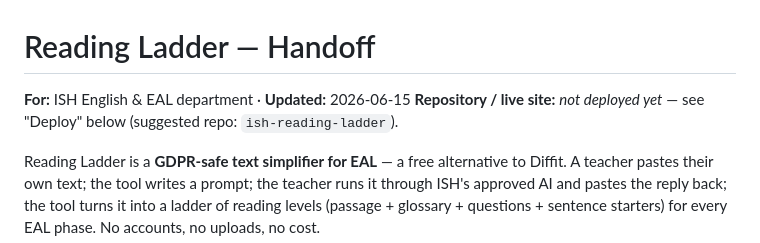
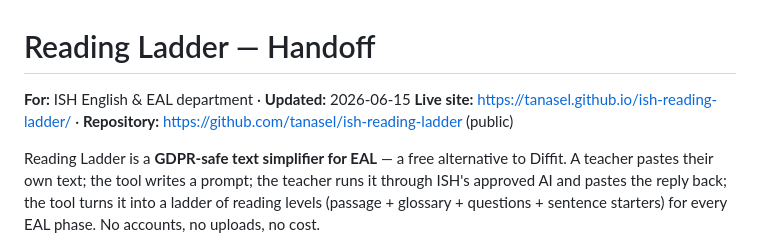
Before and after one commit to tanasel/ish-reading-ladder, a Markdown page: HANDOFF.md, the part around the change. Rendered like a GitHub page.

Commit message:
docs: record live URL; align how-to step 4 with in-app wording
Co-Authored-By: Claude Opus 4.8 (1M context) <noreply@anthropic.com>

```diff
--- a/HANDOFF.md
+++ b/HANDOFF.md
@@ -1,7 +1,7 @@
 # Reading Ladder — Handoff
 
 **For:** ISH English & EAL department · **Updated:** 2026-06-15
-**Repository / live site:** _not deployed yet_ — see "Deploy" below (suggested repo: `ish-reading-ladder`).
+**Live site:** https://tanasel.github.io/ish-reading-ladder/ · **Repository:** https://github.com/tanasel/ish-reading-ladder (public)
 
 Reading Ladder is a **GDPR-safe text simplifier for EAL** — a free alternative to Diffit. A teacher pastes their
 own text; the tool writes a prompt; the teacher runs it through ISH's approved AI and pastes the reply back; the
```
